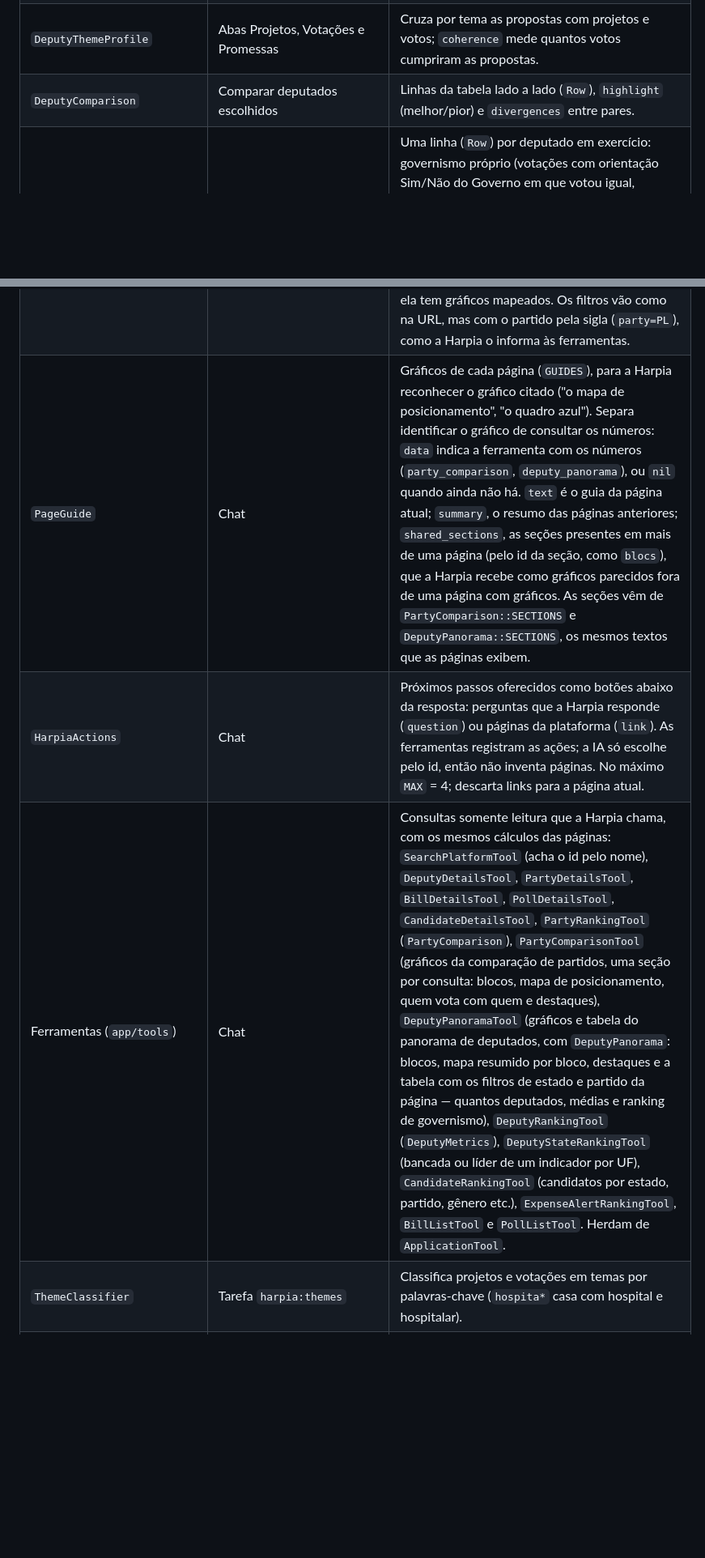
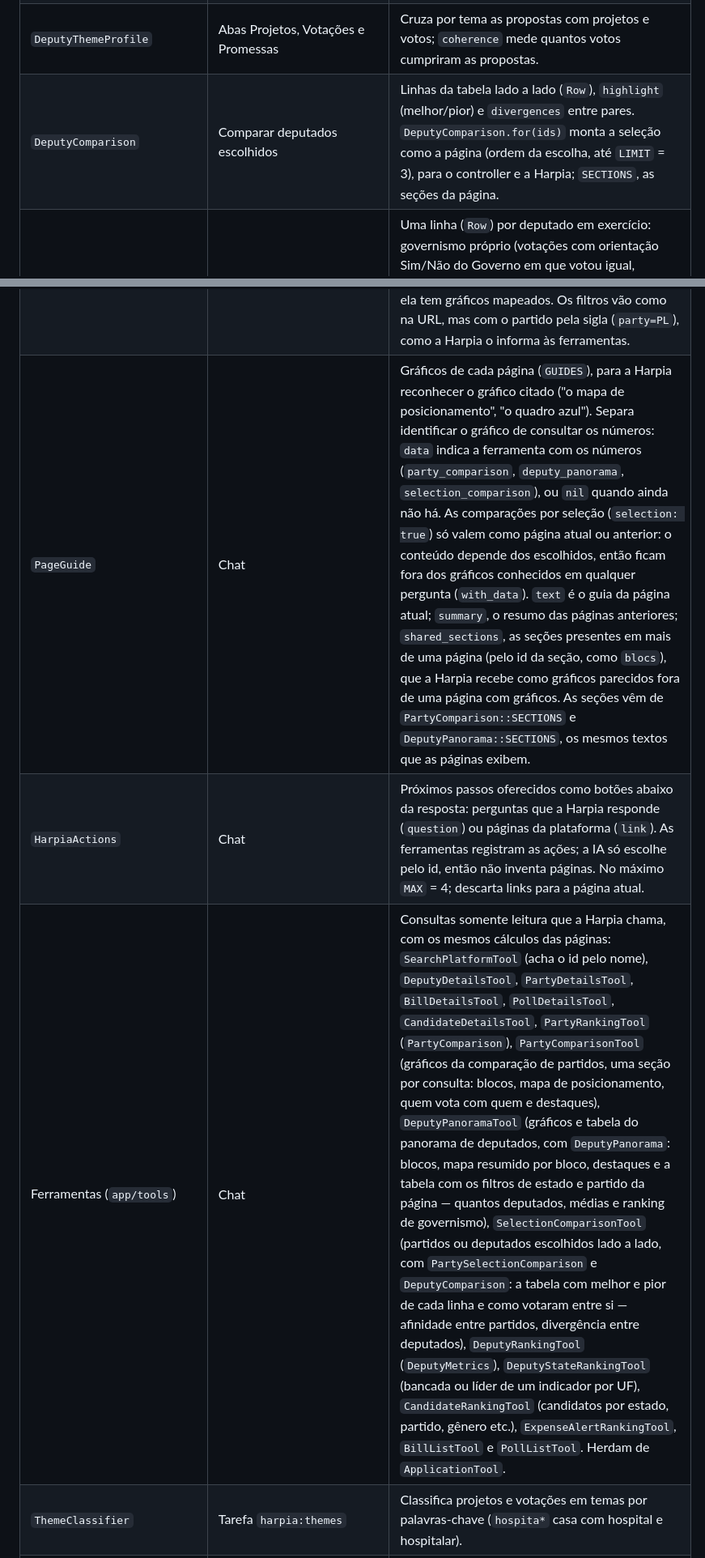
Before and after one commit to CodeSuavio/harp_ia, a Markdown page: README.md, 2 parts joined by grey strips. Shown at 81% size. Drawn GitHub-style; blank space fills up the shorter version.

Commit message:
README: SelectionComparisonTool e comparações por seleção
Co-Authored-By: Claude Opus 5.5 <noreply@anthropic.com>

```diff
--- a/README.md
+++ b/README.md
@@ -578,7 +578,7 @@ Services e queries guardam as contas que várias páginas usam; helpers formatam
 | `Suppliers::FetchJob` | Agendado aos domingos (`config/recurring.yml`); tarefa `harpia:suppliers` | Job (Solid Queue) em lotes de 200 CNPJs (cerca de 5 min cada); cada lote enfileira o próximo, então nenhum prende uma thread por horas. `pending_cnpjs` ignora CPFs, notas sem documento, passagens aéreas e CNPJs com dígito verificador errado; com `since:`, ignora os já tentados na rodada, para que um CNPJ que falhou não seja repetido e a rodada termine. 1,5 s entre chamadas, 60 s depois de um 429. No fim, se algo foi consultado, agenda o recálculo dos alertas (`RefreshJob.refresh_all_later`). |
 | `ExpenseAlerts::RefreshJob` | Ranking /alertas | Roda `ExpenseAnomalies` para cada deputado com despesas no ano e troca os alertas gravados dele numa transação (cerca de 20 s para a Câmara toda). `refresh_all_later` e `refresh_all_now` recalculam todos os anos. Roda no fim do `FetchJob`, no `db:seed`, todo dia às 5h (`config/recurring.yml`) e com `harpia:expense_alerts`. |
 | `DeputyThemeProfile` | Abas Projetos, Votações e Promessas | Cruza por tema as propostas com projetos e votos; `coherence` mede quantos votos cumpriram as propostas. |
-| `DeputyComparison` | Comparar deputados escolhidos | Linhas da tabela lado a lado (`Row`), `highlight` (melhor/pior) e `divergences` entre pares. |
+| `DeputyComparison` | Comparar deputados escolhidos | Linhas da tabela lado a lado (`Row`), `highlight` (melhor/pior) e `divergences` entre pares. `DeputyComparison.for(ids)` monta a seleção como a página (ordem da escolha, até `LIMIT` = 3), para o controller e a Harpia; `SECTIONS`, as seções da página. |
 | `DeputyPanorama` | Comparar deputados (panorama) | Uma linha (`Row`) por deputado em exercício: governismo próprio (votações com orientação Sim/Não do Governo em que votou igual, mínimo `MIN_GOVERNMENT_POLLS` = 20, em cache via `DeputyMetrics.cached`), bloco (as faixas de `PartyComparison::BLOCS`), alinhamento ao partido, votos contra o partido, participação, gasto mensal, projetos de lei e reeleição. `sorted_rows` ordena e filtra por estado e partido; `blocs`, `off_bloc` (quem está num bloco diferente da maioria do partido), `positioned`, `averages` (da Câmara ou de um recorte) e `insights` (frases de destaque). `SECTIONS`: títulos e explicações das seções da página, usados pela view e pela Harpia. |
 | `PartyStats` | Perfil do partido | Bancada por UF, gastos, coesão, votações divididas, adesão à orientação do líder, federação, afinidade, dissidentes, projetos e perfil dos candidatos. |
 | `PartyOverview` (concern) | Home | Monta o mapa de partidos: cadeiras por estado, partidos com e sem bancada e o JSON do Stimulus `party-map` (`party_map_data`). |
@@ -595,9 +595,9 @@ Services e queries guardam as contas que várias páginas usam; helpers formatam
 | `ChatbotService` | Chat | Conversa com a IA pela gem `ruby_llm`: `SYSTEM_PROMPT` define o comportamento neutro e o formato da resposta (texto, `out_of_scope`, ações e `quick_replies`); `call` envia o histórico + a pergunta com as ferramentas (`TOOLS`) e as instruções de página (`page_instructions`: a página atual com as seções dela, os gráficos das páginas de perguntas anteriores só como referência e os gráficos parecidos em mais de uma página, calculados por `PageGuide.shared_sections`); com um bloco, recebe a resposta em streaming e passa o texto parcial ao bloco (uma falha no streaming só o desliga, sem perder a resposta); `generate_title` cria um título de até 6 palavras. |
 | `StreamedContent` | Chat | Junta os pedaços do JSON que a IA envia em streaming e extrai o texto parcial do campo `content`, ignorando escapes que chegaram pela metade. |
 | `PageContextService` | Chat | Descreve para a IA a página em que o usuário está, a partir do caminho enviado pelo widget (ex.: `/deputies/12?tab=expenses`), para entender "este deputado" ou "esse alerta". `guide` devolve o `PageGuide` da página, quando ela tem gráficos mapeados. Os filtros vão como na URL, mas com o partido pela sigla (`party=PL`), como a Harpia o informa às ferramentas. |
-| `PageGuide` | Chat | Gráficos de cada página (`GUIDES`), para a Harpia reconhecer o gráfico citado ("o mapa de posicionamento", "o quadro azul"). Separa identificar o gráfico de consultar os números: `data` indica a ferramenta com os números (`party_comparison`, `deputy_panorama`), ou `nil` quando ainda não há. `text` é o guia da página atual; `summary`, o resumo das páginas anteriores; `shared_sections`, as seções presentes em mais de uma página (pelo id da seção, como `blocs`), que a Harpia recebe como gráficos parecidos fora de uma página com gráficos. As seções vêm de `PartyComparison::SECTIONS` e `DeputyPanorama::SECTIONS`, os mesmos textos que as páginas exibem. |
+| `PageGuide` | Chat | Gráficos de cada página (`GUIDES`), para a Harpia reconhecer o gráfico citado ("o mapa de posicionamento", "o quadro azul"). Separa identificar o gráfico de consultar os números: `data` indica a ferramenta com os números (`party_comparison`, `deputy_panorama`, `selection_comparison`), ou `nil` quando ainda não há. As comparações por seleção (`selection: true`) só valem como página atual ou anterior: o conteúdo depende dos escolhidos, então ficam fora dos gráficos conhecidos em qualquer pergunta (`with_data`). `text` é o guia da página atual; `summary`, o resumo das páginas anteriores; `shared_sections`, as seções presentes em mais de uma página (pelo id da seção, como `blocs`), que a Harpia recebe como gráficos parecidos fora de uma página com gráficos. As seções vêm de `PartyComparison::SECTIONS` e `DeputyPanorama::SECTIONS`, os mesmos textos que as páginas exibem. |
 | `HarpiaActions` | Chat | Próximos passos oferecidos como botões abaixo da resposta: perguntas que a Harpia responde (`question`) ou páginas da plataforma (`link`). As ferramentas registram as ações; a IA só escolhe pelo id, então não inventa páginas. No máximo `MAX` = 4; descarta links para a página atual. |
-| Ferramentas (`app/tools`) | Chat | Consultas somente leitura que a Harpia chama, com os mesmos cálculos das páginas: `SearchPlatformTool` (acha o id pelo nome), `DeputyDetailsTool`, `PartyDetailsTool`, `BillDetailsTool`, `PollDetailsTool`, `CandidateDetailsTool`, `PartyRankingTool` (`PartyComparison`), `PartyComparisonTool` (gráficos da comparação de partidos, uma seção por consulta: blocos, mapa de posicionamento, quem vota com quem e destaques), `DeputyPanoramaTool` (gráficos e tabela do panorama de deputados, com `DeputyPanorama`: blocos, mapa resumido por bloco, destaques e a tabela com os filtros de estado e partido da página — quantos deputados, médias e ranking de governismo), `DeputyRankingTool` (`DeputyMetrics`), `DeputyStateRankingTool` (bancada ou líder de um indicador por UF), `CandidateRankingTool` (candidatos por estado, partido, gênero etc.), `ExpenseAlertRankingTool`, `BillListTool` e `PollListTool`. Herdam de `ApplicationTool`. |
+| Ferramentas (`app/tools`) | Chat | Consultas somente leitura que a Harpia chama, com os mesmos cálculos das páginas: `SearchPlatformTool` (acha o id pelo nome), `DeputyDetailsTool`, `PartyDetailsTool`, `BillDetailsTool`, `PollDetailsTool`, `CandidateDetailsTool`, `PartyRankingTool` (`PartyComparison`), `PartyComparisonTool` (gráficos da comparação de partidos, uma seção por consulta: blocos, mapa de posicionamento, quem vota com quem e destaques), `DeputyPanoramaTool` (gráficos e tabela do panorama de deputados, com `DeputyPanorama`: blocos, mapa resumido por bloco, destaques e a tabela com os filtros de estado e partido da página — quantos deputados, médias e ranking de governismo), `SelectionComparisonTool` (partidos ou deputados escolhidos lado a lado, com `PartySelectionComparison` e `DeputyComparison`: a tabela com melhor e pior de cada linha e como votaram entre si — afinidade entre partidos, divergência entre deputados), `DeputyRankingTool` (`DeputyMetrics`), `DeputyStateRankingTool` (bancada ou líder de um indicador por UF), `CandidateRankingTool` (candidatos por estado, partido, gênero etc.), `ExpenseAlertRankingTool`, `BillListTool` e `PollListTool`. Herdam de `ApplicationTool`. |
 | `ThemeClassifier` | Tarefa `harpia:themes` | Classifica projetos e votações em temas por palavras-chave (`hospita*` casa com hospital e hospitalar). |
 | `ProposalImporter` | Tarefa `harpia:proposals` | Importa propostas de um JSON e liga cada uma às votações que a cumprem. |
 
```
Also changed, not shown: other parts of README.md (+1 -1 lines).
